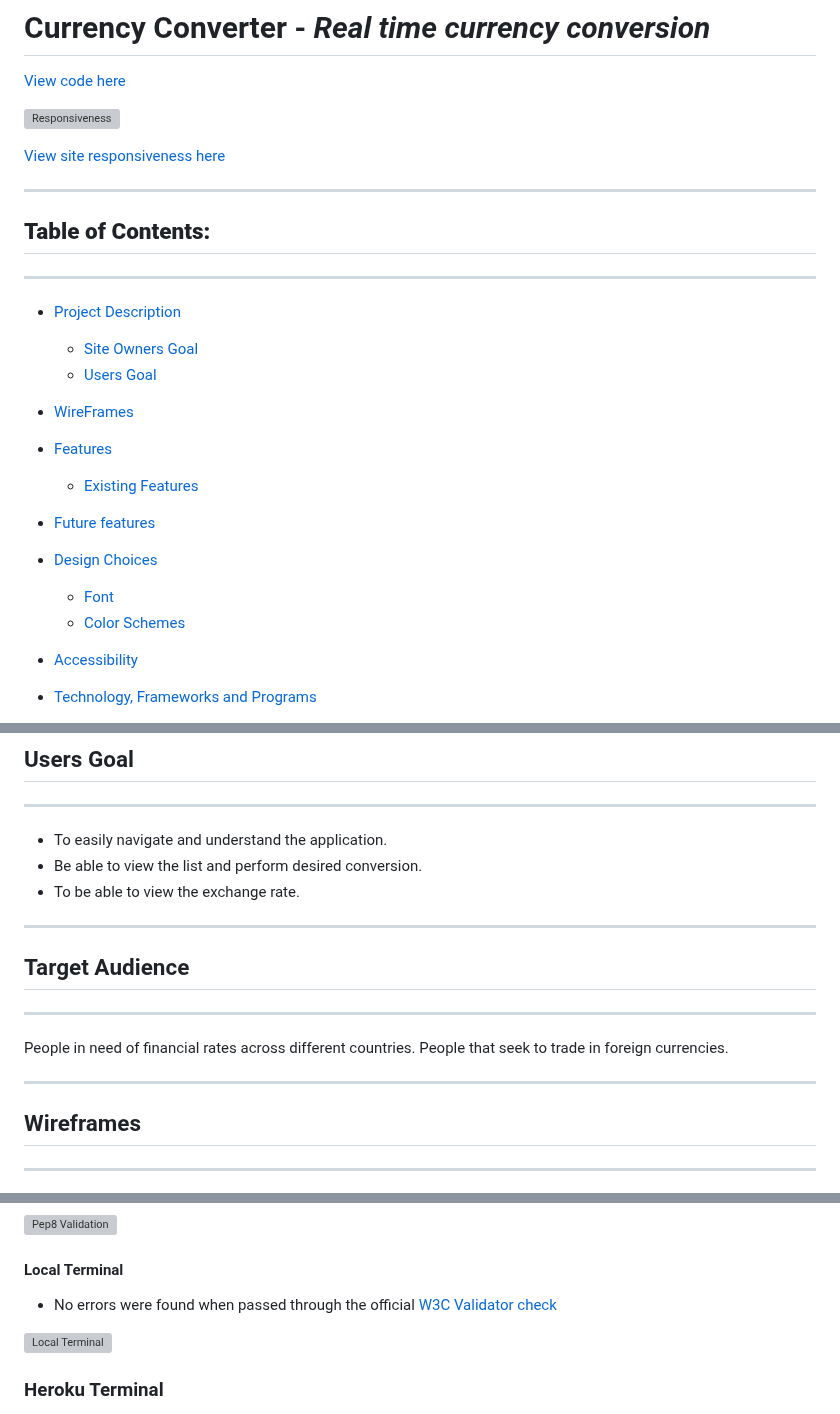
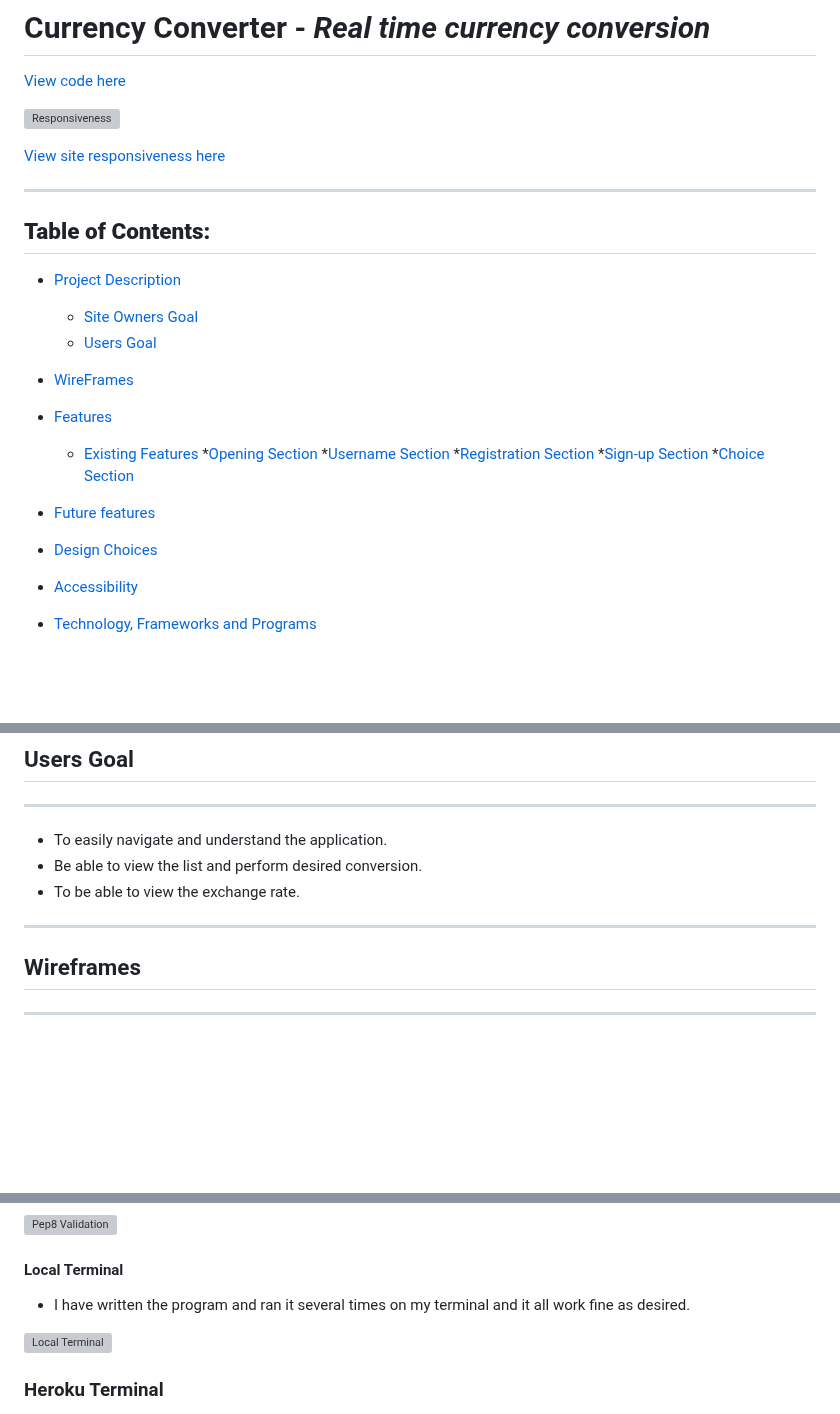
Before and after one commit to belovedpearl/Currency_Converter, a Markdown page: README.md, 3 parts joined by grey strips. Drawn GitHub-style; blank space fills up the shorter version; grey boxes are pictures that could not be loaded.

Commit message:
Modify readme content

```diff
--- a/README.md
+++ b/README.md
@@ -11,7 +11,7 @@
 
 **Table of Contents:**
 ---
----
+
  * [Project Description](#project-description)
     * [Site Owners Goal](#site-owners-goal)
     * [Users Goal](#users-goal)
@@ -20,12 +20,14 @@
 
 * [Features](#features)
     * [Existing Features](#existing-features)
+        *[Opening Section](#opening-section)
+        *[Username Section](#username-section)
+        *[Registration Section](#registration-section)
+        *[Sign-up Section](#sign-up-section)
+        *[Choice Section](#choice-section)
 
 * [Future features](#future-features)
 * [Design Choices](#design-choices)
-   * [Font](#font)
-   * [Color Schemes](#colour-scheme)
-
 * [Accessibility](#accessibility)
 
 * [Technology, Frameworks and Programs](#technology-frameworks-and-programs)
@@ -99,14 +101,6 @@ It also seek to educate its users by providing a list of countries and their cur
 
 ---
 
-## Target Audience
-
----
-
-People in need of financial rates across different countries.
-People that seek to trade in foreign currencies.
-
----
 
 ## Wireframes
 
@@ -319,7 +311,7 @@ The live link can be found [here](https://belovedpearl.github.io/Historic_Center
 
 #### Local Terminal
 
- * No errors  were found when passed through the official [W3C Validator check](https://jigsaw.w3.org/css-validator/validator?uri=https%3A%2F%2Fbelovedpearl.github.io%2FHistoric_Center_Quiz_PP2%2F&profile=css3svg&usermedium=all&warning=1&vextwarning=&lang=en)
+ * I have written the program and ran it several times on my terminal and it all work fine as desired.
 
 
  ![Local Terminal](assets/images/siteTest/cssVal.webp)
```
Also changed, not shown: other parts of README.md (+4 -6 lines).
